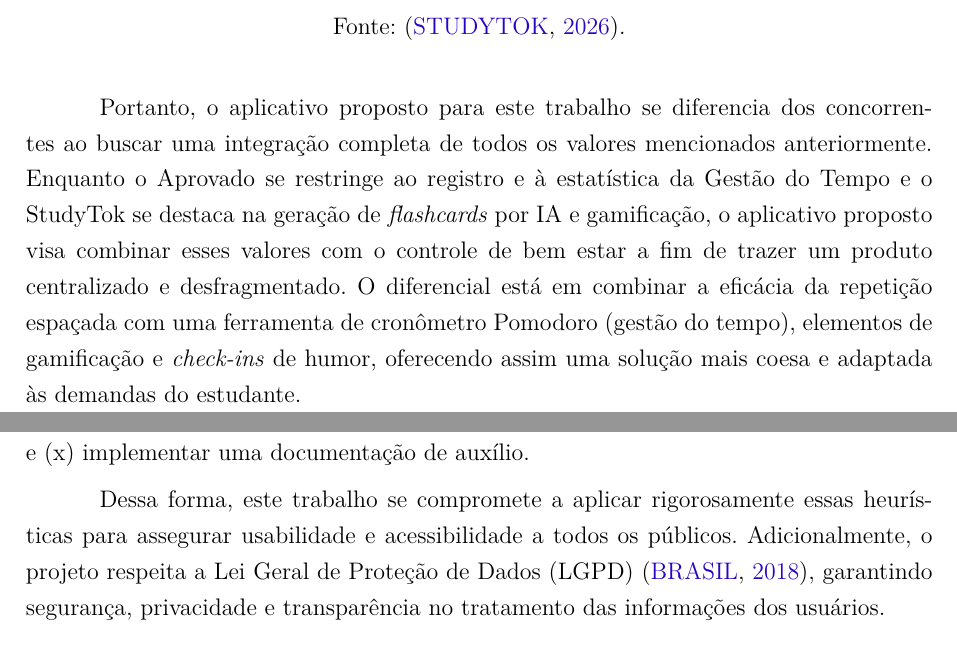
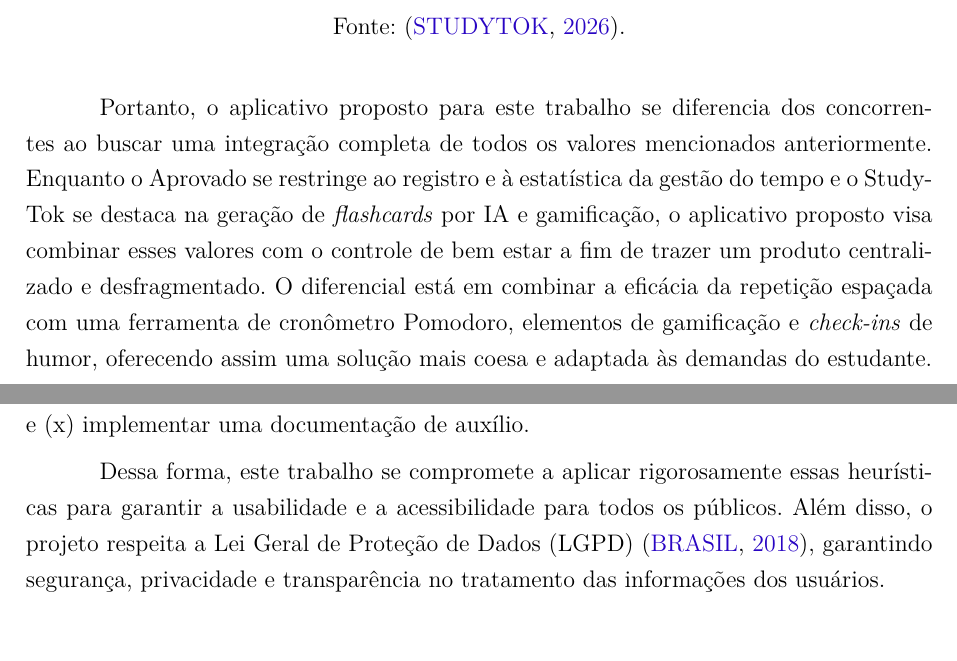
Before and after one commit to H0lzz/TCC1.2, a LaTeX thesis (latex/tcc.tex, which reads latex/editaveis/aspectosgerais.tex): two parts of pages 29 and 30 of 96, joined at a grey line, cut so that both start at the same text. Compiled offline with pdfLaTeX.

Commit message:
revisao dia 2606

```diff
--- a/latex/editaveis/aspectosgerais.tex
+++ b/latex/editaveis/aspectosgerais.tex
@@ -296,8 +296,8 @@ Além disso, o aplicativo possui a gamificação através de placares de lídere
 \end{figure}
 
 Portanto, o aplicativo proposto para este trabalho se diferencia dos concorrentes ao buscar uma integração completa de todos os valores mencionados anteriormente.
-Enquanto o Aprovado se restringe ao registro e à estatística da Gestão do Tempo e o StudyTok se destaca na geração de \textit{flashcards} por IA e gamificação, o aplicativo proposto visa combinar esses valores com o controle de bem estar a fim de trazer um produto centralizado e desfragmentado.
-O diferencial está em combinar a eficácia da repetição espaçada com uma ferramenta de cronômetro Pomodoro (gestão do tempo), elementos de gamificação e \textit{check-ins} de humor, oferecendo assim uma solução mais coesa e adaptada às demandas do estudante.
+Enquanto o Aprovado se restringe ao registro e à estatística da gestão do tempo e o StudyTok se destaca na geração de \textit{flashcards} por IA e gamificação, o aplicativo proposto visa combinar esses valores com o controle de bem estar a fim de trazer um produto centralizado e desfragmentado.
+O diferencial está em combinar a eficácia da repetição espaçada com uma ferramenta de cronômetro Pomodoro, elementos de gamificação e \textit{check-ins} de humor, oferecendo assim uma solução mais coesa e adaptada às demandas do estudante.
 
 \flushbottom
 \clearpage
@@ -309,8 +309,8 @@ As heurísticas visam garantir que o sistema não apenas funcione, mas que seja
 
 Segundo essas diretrizes, o sistema deve: (i) sempre manter o usuário informado sobre o que está acontecendo, com \textit{feedbacks}; (ii) usar linguagens conhecidas pelo usuário enquanto segue convenções já estabelecidas; (iii) oferecer oportunidades de cancelamento de operações indesejadas; (iv) os elementos do aplicativo devem se comportar de forma semelhante; (v) evitar erros antes que eles surgam; (vi) tornar objetos, ações e opções visíveis; (vii) incluir atalhos para usuários experientes; (viii) excluir componentes com informações irrelevantes; (ix) informar especificamente qual erro ocorreu, em sua mensagem; e (x) implementar uma documentação de auxílio.
 
-Dessa forma, este trabalho se compromete a aplicar rigorosamente essas heurísticas para assegurar usabilidade e acessibilidade a todos os públicos.
-Adicionalmente, o projeto respeita a Lei Geral de Proteção de Dados (LGPD) \cite{brasil2018lgpd}, garantindo segurança, privacidade e transparência no tratamento das informações dos usuários.
+Dessa forma, este trabalho se compromete a aplicar rigorosamente essas heurísticas para garantir a usabilidade e a acessibilidade para todos os públicos.
+Além disso, o projeto respeita a Lei Geral de Proteção de Dados (LGPD) \cite{brasil2018lgpd}, garantindo segurança, privacidade e transparência no tratamento das informações dos usuários.
 
 \section{Algoritmo de Repetição Espaçada (ARE)}
 
```
Also changed, not shown: latex/editaveis/aspectosgerais.tex (2 more changed lines).
